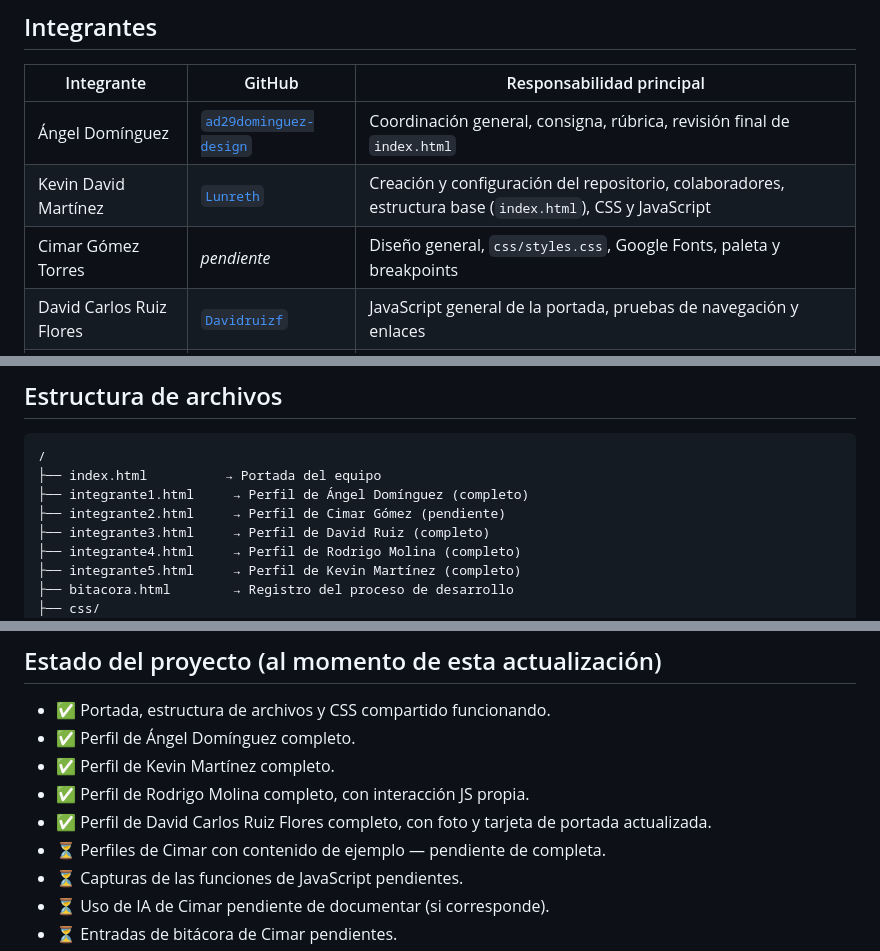
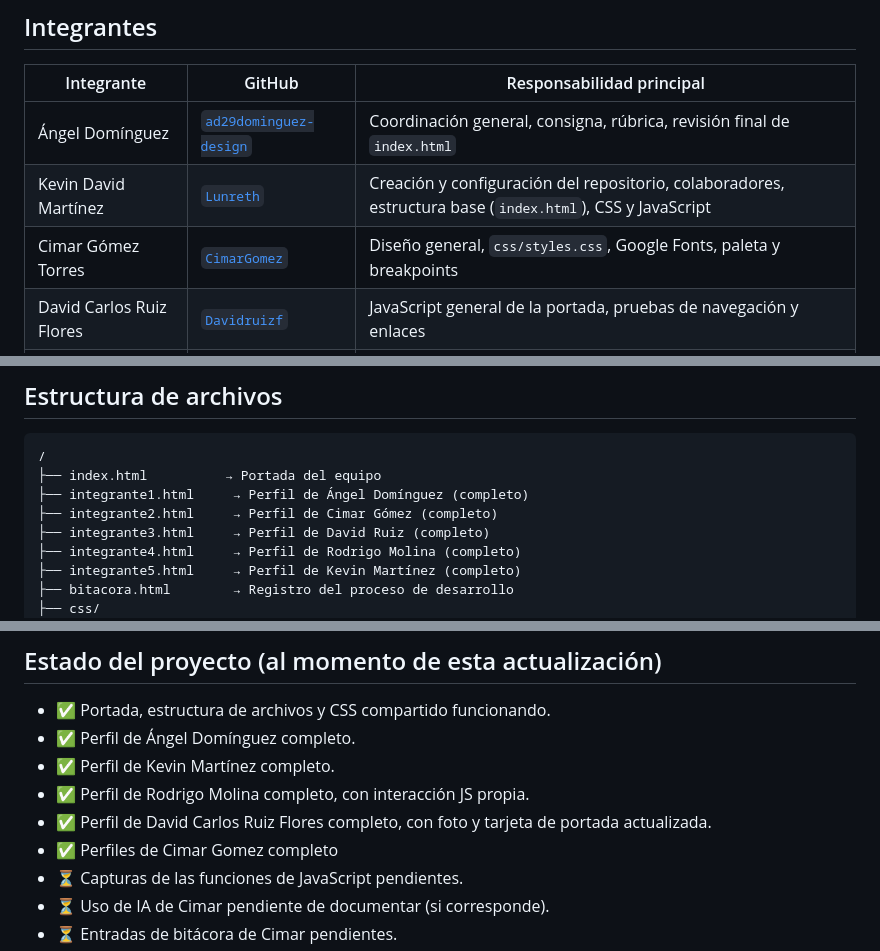
Before and after one commit to Lunreth/tp1-grupo22-desarrollo-web, a Markdown page: README.md, 3 parts joined by grey strips. Rendered like a GitHub page.

Commit message:
Update README.md, integrante 2

```diff
--- a/README.md
+++ b/README.md
@@ -12,7 +12,7 @@ El proyecto presenta una portada del equipo, cinco perfiles individuales y una b
 |---|---|---|
 | Ángel Domínguez | [`ad29dominguez-design`](https://github.com/ad29dominguez-design) | Coordinación general, consigna, rúbrica, revisión final de `index.html` |
 | Kevin David Martínez | [`Lunreth`](https://github.com/Lunreth) | Creación y configuración del repositorio, colaboradores, estructura base (`index.html`), CSS y JavaScript |
-| Cimar Gómez Torres | *pendiente* | Diseño general, `css/styles.css`, Google Fonts, paleta y breakpoints |
+| Cimar Gómez Torres | [`CimarGomez`](https://github.com/CimarGomez) | Diseño general, `css/styles.css`, Google Fonts, paleta y breakpoints |
 | David Carlos Ruiz Flores | [`Davidruizf`](https://github.com/Davidruizf) | JavaScript general de la portada, pruebas de navegación y enlaces |
 | Rodrigo Nicolás Molina | [`Rodrigo-Molina12506`](https://github.com/Rodrigo-Molina12506) | Bitácora, README, documentación de tecnologías, estructura, funciones JS y uso de IA |
 
@@ -33,7 +33,7 @@ El proyecto presenta una portada del equipo, cinco perfiles individuales y una b
 /
 ├── index.html          → Portada del equipo
 ├── integrante1.html     → Perfil de Ángel Domínguez (completo)
-├── integrante2.html     → Perfil de Cimar Gómez (pendiente)
+├── integrante2.html     → Perfil de Cimar Gómez (completo)
 ├── integrante3.html     → Perfil de David Ruiz (completo)
 ├── integrante4.html     → Perfil de Rodrigo Molina (completo)
 ├── integrante5.html     → Perfil de Kevin Martínez (completo)
@@ -104,7 +104,7 @@ URL de Vercel:
 - ✅ Perfil de Kevin Martínez completo.
 - ✅ Perfil de Rodrigo Molina completo, con interacción JS propia.
 - ✅ Perfil de David Carlos Ruiz Flores completo, con foto y tarjeta de portada actualizada.
-- ⏳ Perfiles de Cimar con contenido de ejemplo — pendiente de completa.
+- ✅ Perfiles de Cimar Gomez completo
 - ⏳ Capturas de las funciones de JavaScript pendientes.
 - ⏳ Uso de IA de Cimar pendiente de documentar (si corresponde).
 - ⏳ Entradas de bitácora de Cimar pendientes.
```
